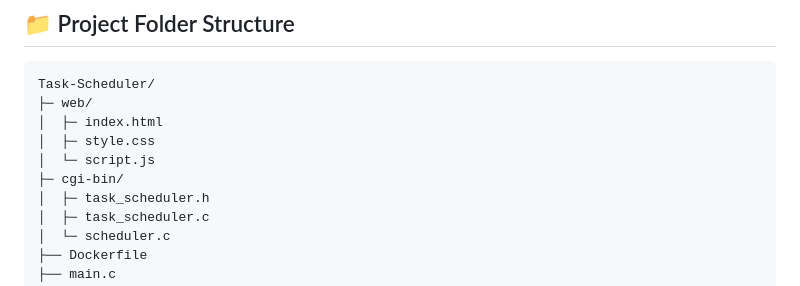
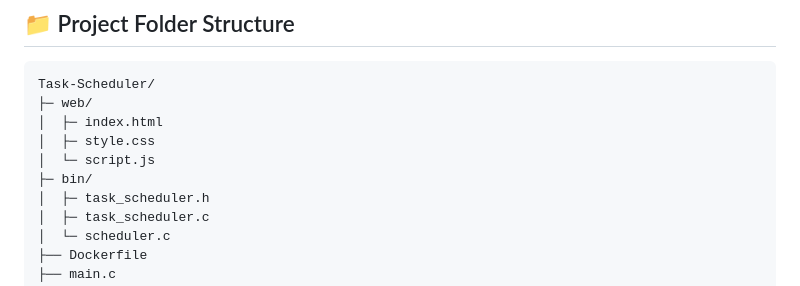
Before and after one commit to Mitxh13/Task-Scheduler, a Markdown page: README.md, the part around the change. Rendered like a GitHub page.

```diff
--- a/README.md
+++ b/README.md
@@ -49,7 +49,7 @@ Task-Scheduler/
 │  ├─ index.html
 │  ├─ style.css
 │  └─ script.js
-├─ cgi-bin/
+├─ bin/
 │  ├─ task_scheduler.h
 │  ├─ task_scheduler.c
 │  └─ scheduler.c
```
